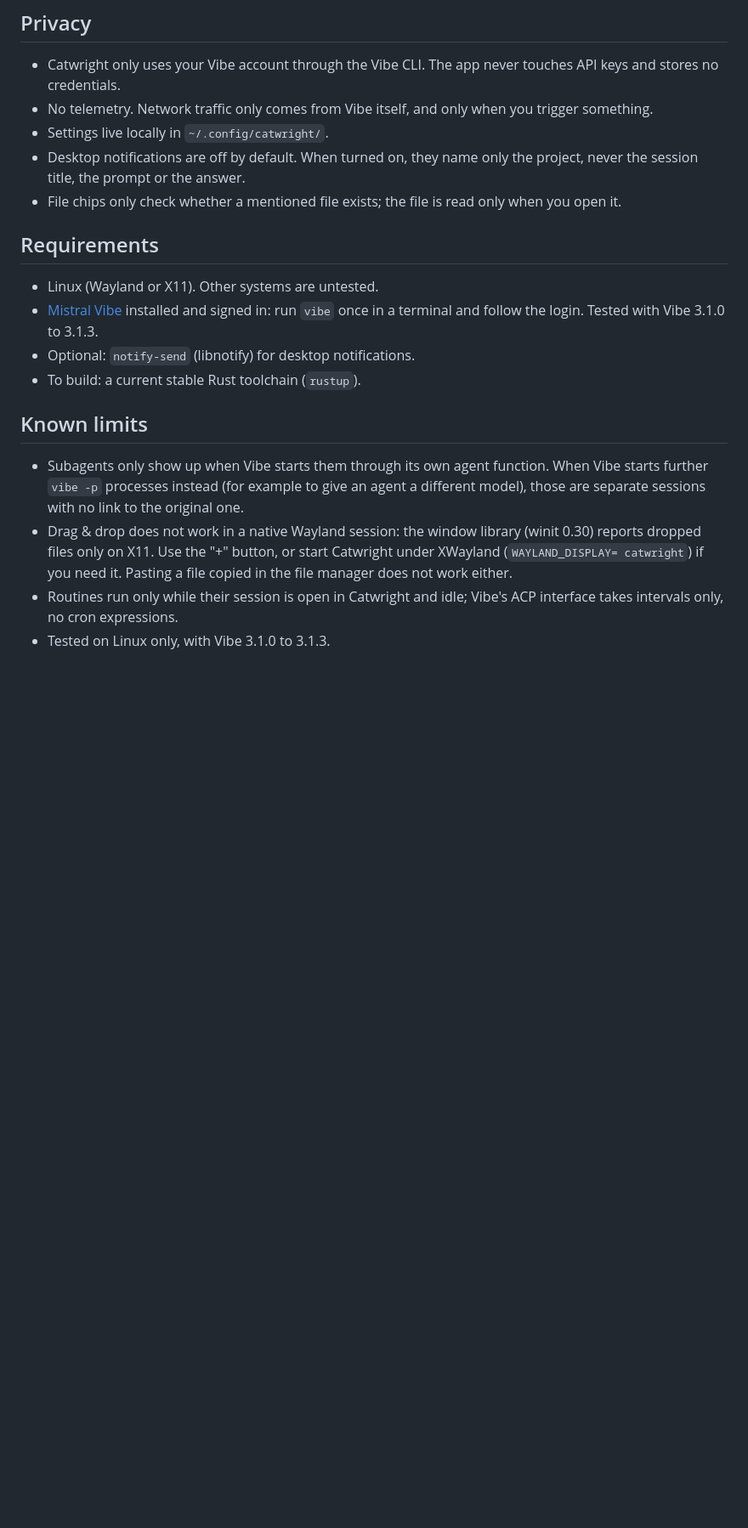
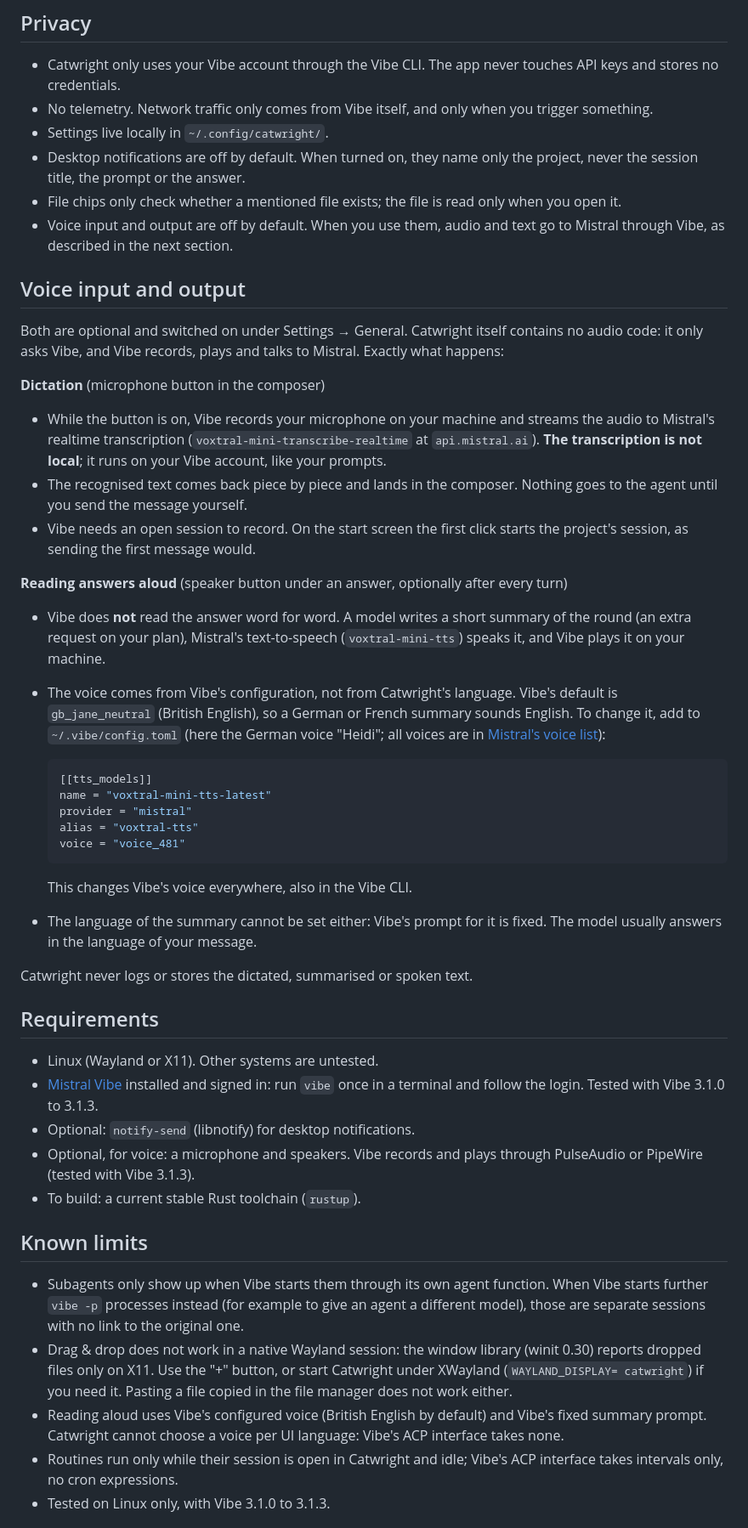
Before and after one commit to FreshKnoppers/Catwright, a Markdown page: README.md, the part around one of its changes. Shown at 85% size. Drawn GitHub-style; blank space fills up the shorter version.

Commit message:
docs: how voice input and output work, screenshots with the microphone
README gets a section "Voice input and output" that says plainly what
happens: Vibe records and plays locally, transcription, summary and
speech run at Mistral on the Vibe account, read aloud speaks a summary
with Vibe's configured voice (British English by default, how to change
it), the summary language is fixed. Privacy, requirements and known
limits mention it too. The demo settings switch voice on, so the README
screenshots show the microphone in the composer.

Co-Authored-By: Claude Opus 5.5 <noreply@anthropic.com>

````diff
--- a/README.md
+++ b/README.md
@@ -99,6 +102,53 @@ The screenshots show demo projects with prepared sessions
   the project, never the session title, the prompt or the answer.
 - File chips only check whether a mentioned file exists; the file is read
   only when you open it.
+- Voice input and output are off by default. When you use them, audio and
+  text go to Mistral through Vibe, as described in the next section.
+
+## Voice input and output
+
+Both are optional and switched on under Settings → General. Catwright itself
+contains no audio code: it only asks Vibe, and Vibe records, plays and talks
+to Mistral. Exactly what happens:
+
+**Dictation** (microphone button in the composer)
+
+- While the button is on, Vibe records your microphone on your machine and
+  streams the audio to Mistral's realtime transcription
+  (`voxtral-mini-transcribe-realtime` at `api.mistral.ai`). **The
+  transcription is not local**; it runs on your Vibe account, like your
+  prompts.
+- The recognised text comes back piece by piece and lands in the composer.
+  Nothing goes to the agent until you send the message yourself.
+- Vibe needs an open session to record. On the start screen the first click
+  starts the project's session, as sending the first message would.
+
+**Reading answers aloud** (speaker button under an answer, optionally after
+every turn)
+
+- Vibe does **not** read the answer word for word. A model writes a short
+  summary of the round (an extra request on your plan), Mistral's
+  text-to-speech (`voxtral-mini-tts`) speaks it, and Vibe plays it on your
+  machine.
+- The voice comes from Vibe's configuration, not from Catwright's language.
+  Vibe's default is `gb_jane_neutral` (British English), so a German or
+  French summary sounds English. To change it, add to `~/.vibe/config.toml`
+  (here the German voice "Heidi"; all voices are in
+  [Mistral's voice list](https://docs.mistral.ai/studio/audio/text-to-speech/voices)):
+
+  ```toml
+  [[tts_models]]
+  name = "voxtral-mini-tts-latest"
+  provider = "mistral"
+  alias = "voxtral-tts"
+  voice = "voice_481"
+  ```
+
+  This changes Vibe's voice everywhere, also in the Vibe CLI.
+- The language of the summary cannot be set either: Vibe's prompt for it is
+  fixed. The model usually answers in the language of your message.
+
+Catwright never logs or stores the dictated, summarised or spoken text.
 
 ## Requirements
 
@@ -107,6 +157,8 @@ The screenshots show demo projects with prepared sessions
   signed in: run `vibe` once in a terminal and follow the login. Tested with
   Vibe 3.1.0 to 3.1.3.
 - Optional: `notify-send` (libnotify) for desktop notifications.
+- Optional, for voice: a microphone and speakers. Vibe records and plays
+  through PulseAudio or PipeWire (tested with Vibe 3.1.3).
 - To build: a current stable Rust toolchain (`rustup`).
 
 ## Known limits
@@ -119,6 +171,9 @@ The screenshots show demo projects with prepared sessions
   (winit 0.30) reports dropped files only on X11. Use the "+" button, or
   start Catwright under XWayland (`WAYLAND_DISPLAY= catwright`) if you need
   it. Pasting a file copied in the file manager does not work either.
+- Reading aloud uses Vibe's configured voice (British English by default)
+  and Vibe's fixed summary prompt. Catwright cannot choose a voice per UI
+  language: Vibe's ACP interface takes none.
 - Routines run only while their session is open in Catwright and idle;
   Vibe's ACP interface takes intervals only, no cron expressions.
 - Tested on Linux only, with Vibe 3.1.0 to 3.1.3.
````
Also changed, not shown: other parts of README.md (+6 -3 lines), docs/screenshots/dashboard.png, docs/screenshots/preview-diff.png, docs/screenshots/session.png, docs/screenshots/start.png, docs/screenshots/subagents.png, 1 other file.
